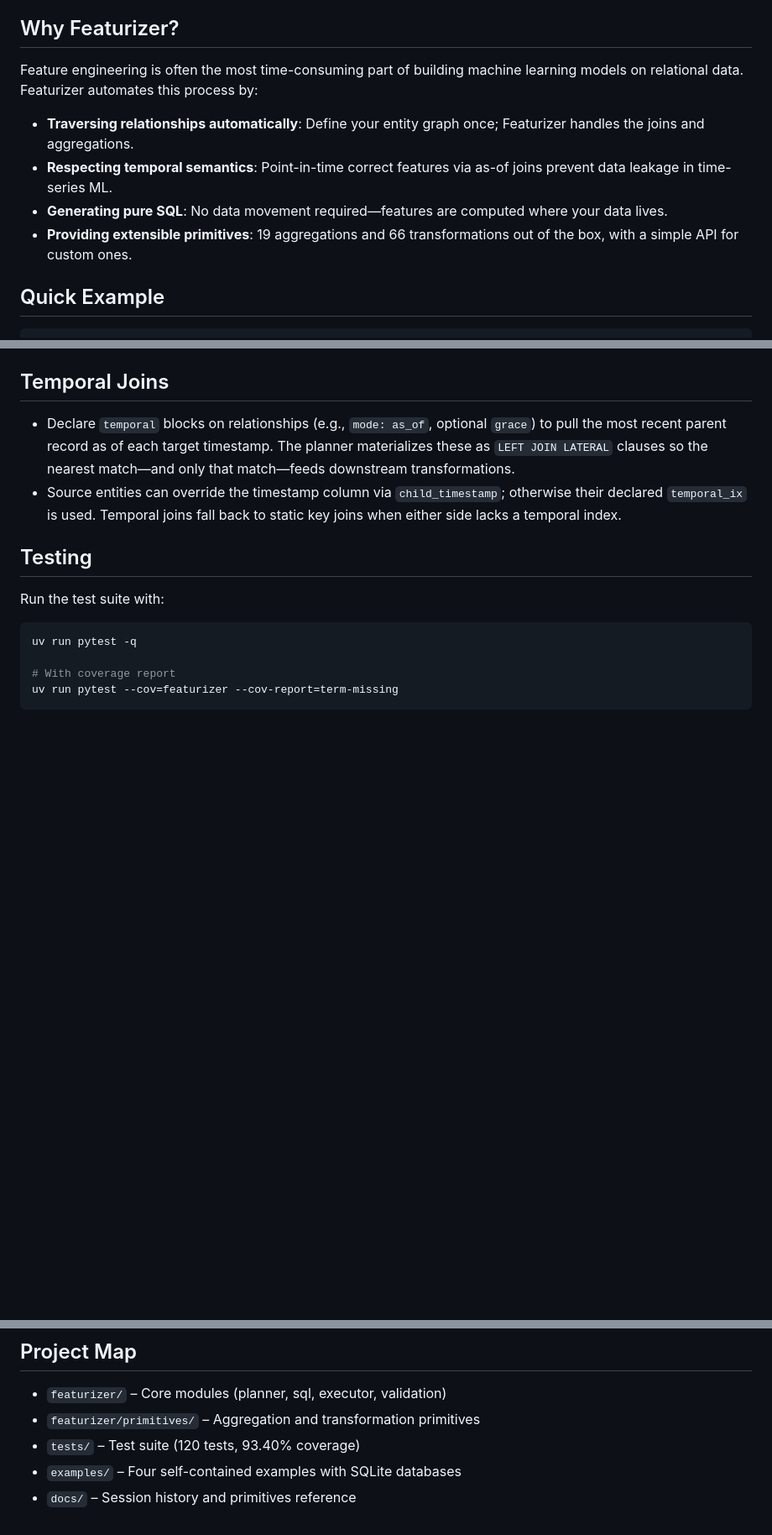
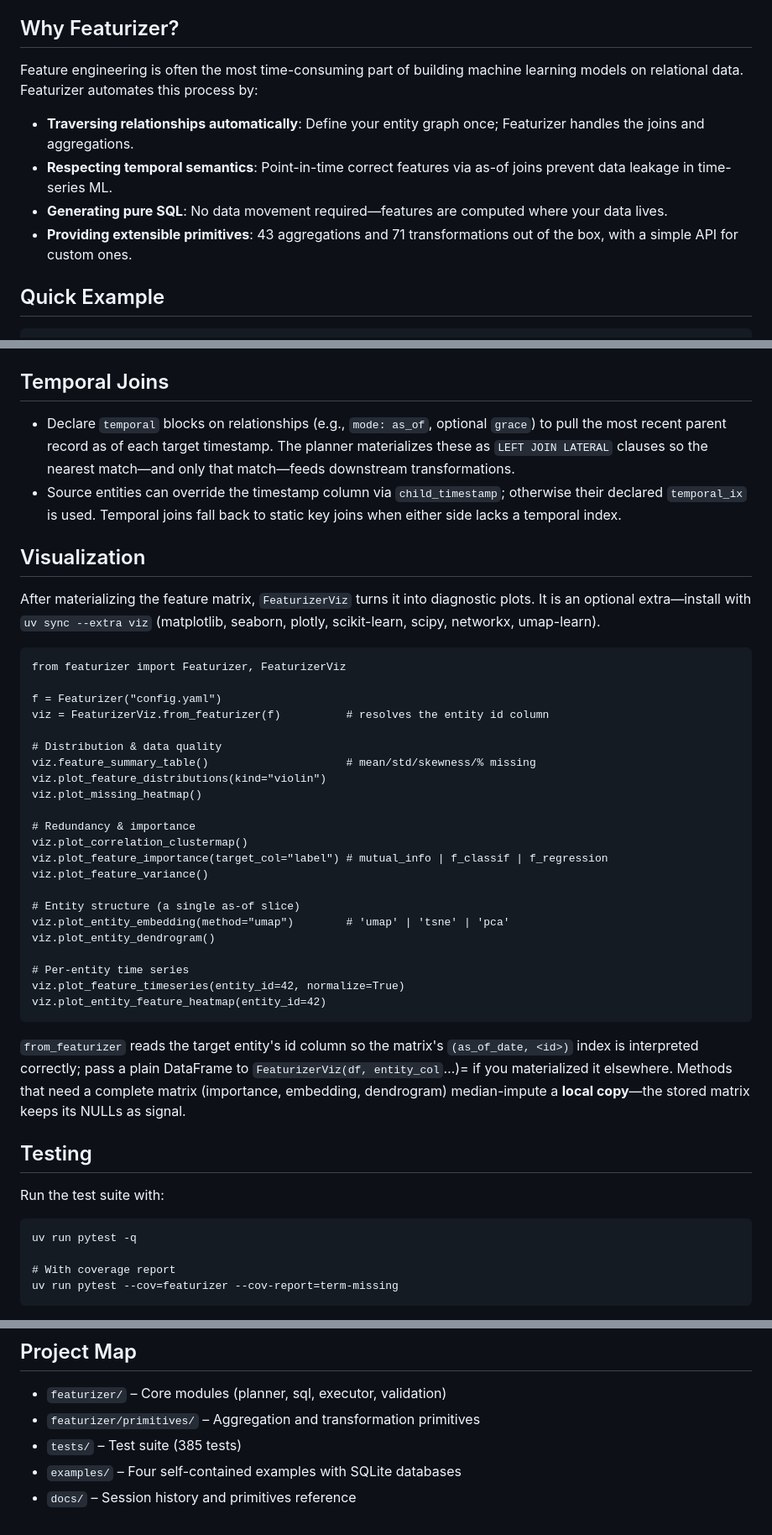
Before and after one commit to ccd-ia/featurizer, a Markdown page: README.md, 3 parts joined by grey strips. Shown at 84% size. Rendered like a GitHub page; blank space fills up the shorter version.

````diff
--- a/README.md
+++ b/README.md
@@ -7,10 +34,16 @@ Featurizer implements [Deep Feature Synthesis](https://dai.lids.mit.edu/projects
 
 ## Why Featurizer?
 
-Feature engineering is often the most time-consuming part of building machine learning models on relational data. Featurizer automates this process by:
+Feature engineering is often the most time-consuming part of building
+machine learning models on relational data. Featurizer automates this
+process by:
 
--   **Traversing relationships automatically**: Define your entity graph once; Featurizer handles the joins and aggregations.
--   **Respecting temporal semantics**: Point-in-time correct features via as-of joins prevent data leakage in time-series ML.
--   **Generating pure SQL**: No data movement required&#x2014;features are computed where your data lives.
--   **Providing extensible primitives**: 19 aggregations and 66 transformations out of the box, with a simple API for custom ones.
+-   **Traversing relationships automatically**: Define your entity graph
+    once; Featurizer handles the joins and aggregations.
+-   **Respecting temporal semantics**: Point-in-time correct features via
+    as-of joins prevent data leakage in time-series ML.
+-   **Generating pure SQL**: No data movement required&#x2014;features are
+    computed where your data lives.
+-   **Providing extensible primitives**: 43 aggregations and 71
+    transformations out of the box, with a simple API for custom ones.
 
@@ -120,19 +272,65 @@ Each example includes a Jupyter notebook (`tutorial.ipynb`) for interactive expl
 
 ## Temporal Joins
 
--   Declare `temporal` blocks on relationships (e.g., `mode: as_of`, optional `grace`) to pull the most recent parent record as of each target timestamp. The planner materializes these as `LEFT JOIN LATERAL` clauses so the nearest match&#x2014;and only that match&#x2014;feeds downstream transformations.
--   Source entities can override the timestamp column via `child_timestamp`; otherwise their declared `temporal_ix` is used. Temporal joins fall back to static key joins when either side lacks a temporal index.
+-   Declare `temporal` blocks on relationships (e.g., `mode: as_of`,
+    optional `grace`) to pull the most recent parent record as of each
+    target timestamp. The planner materializes these as
+    `LEFT JOIN LATERAL` clauses so the nearest match&#x2014;and only that
+    match&#x2014;feeds downstream transformations.
+-   Source entities can override the timestamp column via
+    `child_timestamp`; otherwise their declared `temporal_ix` is used.
+    Temporal joins fall back to static key joins when either side lacks a
+    temporal index.
 
+
+<a id="org328866b"></a>
+
+## Visualization
+
+After materializing the feature matrix, `FeaturizerViz` turns it into
+diagnostic plots. It is an optional extra&#x2014;install with
+`uv sync --extra viz` (matplotlib, seaborn, plotly, scikit-learn, scipy,
+networkx, umap-learn).
+
+    from featurizer import Featurizer, FeaturizerViz
+
+    f = Featurizer("config.yaml")
+    viz = FeaturizerViz.from_featurizer(f)          # resolves the entity id column
+
+    # Distribution & data quality
+    viz.feature_summary_table()                     # mean/std/skewness/% missing
+    viz.plot_feature_distributions(kind="violin")
+    viz.plot_missing_heatmap()
+
+    # Redundancy & importance
+    viz.plot_correlation_clustermap()
+    viz.plot_feature_importance(target_col="label") # mutual_info | f_classif | f_regression
+    viz.plot_feature_variance()
+
+    # Entity structure (a single as-of slice)
+    viz.plot_entity_embedding(method="umap")        # 'umap' | 'tsne' | 'pca'
+    viz.plot_entity_dendrogram()
+
+    # Per-entity time series
+    viz.plot_feature_timeseries(entity_id=42, normalize=True)
+    viz.plot_entity_feature_heatmap(entity_id=42)
+
+`from_featurizer` reads the target entity's id column so the matrix's
+`(as_of_date, <id>)` index is interpreted correctly; pass a plain DataFrame
+to `FeaturizerViz(df, entity_col`&#x2026;)= if you materialized it elsewhere.
+Methods that need a complete matrix (importance, embedding, dendrogram)
+median-impute a **local copy**&#x2014;the stored matrix keeps its NULLs as signal.
+
+
+<a id="org3c58faa"></a>
 
 ## Testing
 
 Run the test suite with:
 
-```sh
-uv run pytest -q
+    uv run pytest -q
 
-# With coverage report
-uv run pytest --cov=featurizer --cov-report=term-missing
-```
+    # With coverage report
+    uv run pytest --cov=featurizer --cov-report=term-missing
 
 
@@ -141,6 +340,6 @@ uv run pytest --cov=featurizer --cov-report=term-missing
 
 -   `featurizer/` &#x2013; Core modules (planner, sql, executor, validation)
 -   `featurizer/primitives/` &#x2013; Aggregation and transformation primitives
--   `tests/` &#x2013; Test suite (120 tests, 93.40% coverage)
+-   `tests/` &#x2013; Test suite (385 tests)
 -   `examples/` &#x2013; Four self-contained examples with SQLite databases
 -   `docs/` &#x2013; Session history and primitives reference
````
Also changed, not shown: other parts of README.md (+202 -55 lines).
